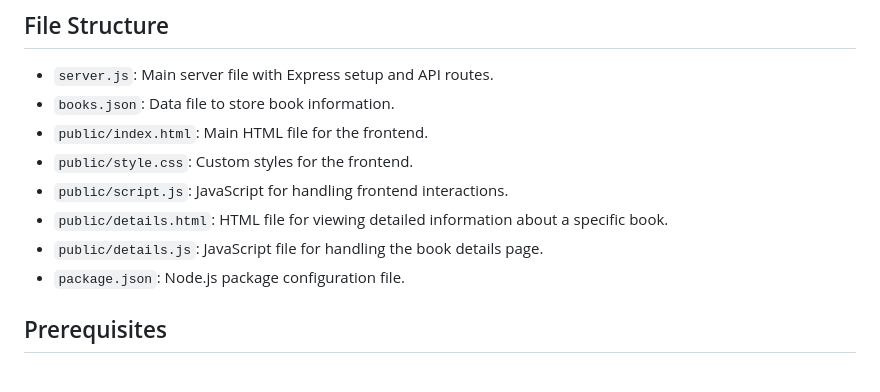
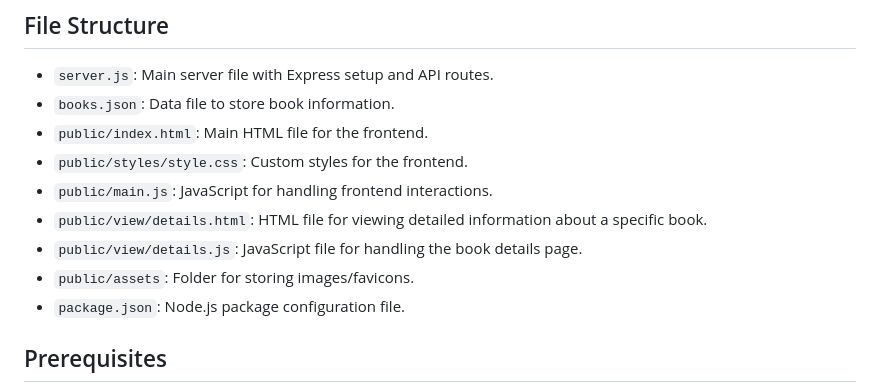
Before and after one commit to agrawal-yatin/book-library, a Markdown page: README.md, the part around the change. Rendered like a GitHub page.

```diff
--- a/README.md
+++ b/README.md
@@ -26,10 +26,11 @@ This application is a simple book library management system built using Node.js
 - `server.js`: Main server file with Express setup and API routes.
 - `books.json`: Data file to store book information.
 - `public/index.html`: Main HTML file for the frontend.
-- `public/style.css`: Custom styles for the frontend.
-- `public/script.js`: JavaScript for handling frontend interactions.
-- `public/details.html`: HTML file for viewing detailed information about a specific book.
-- `public/details.js`: JavaScript file for handling the book details page.
+- `public/styles/style.css`: Custom styles for the frontend.
+- `public/main.js`: JavaScript for handling frontend interactions.
+- `public/view/details.html`: HTML file for viewing detailed information about a specific book.
+- `public/view/details.js`: JavaScript file for handling the book details page.
+- `public/assets`: Folder for storing images/favicons.
 - `package.json`: Node.js package configuration file.
 
 ## Prerequisites
```
